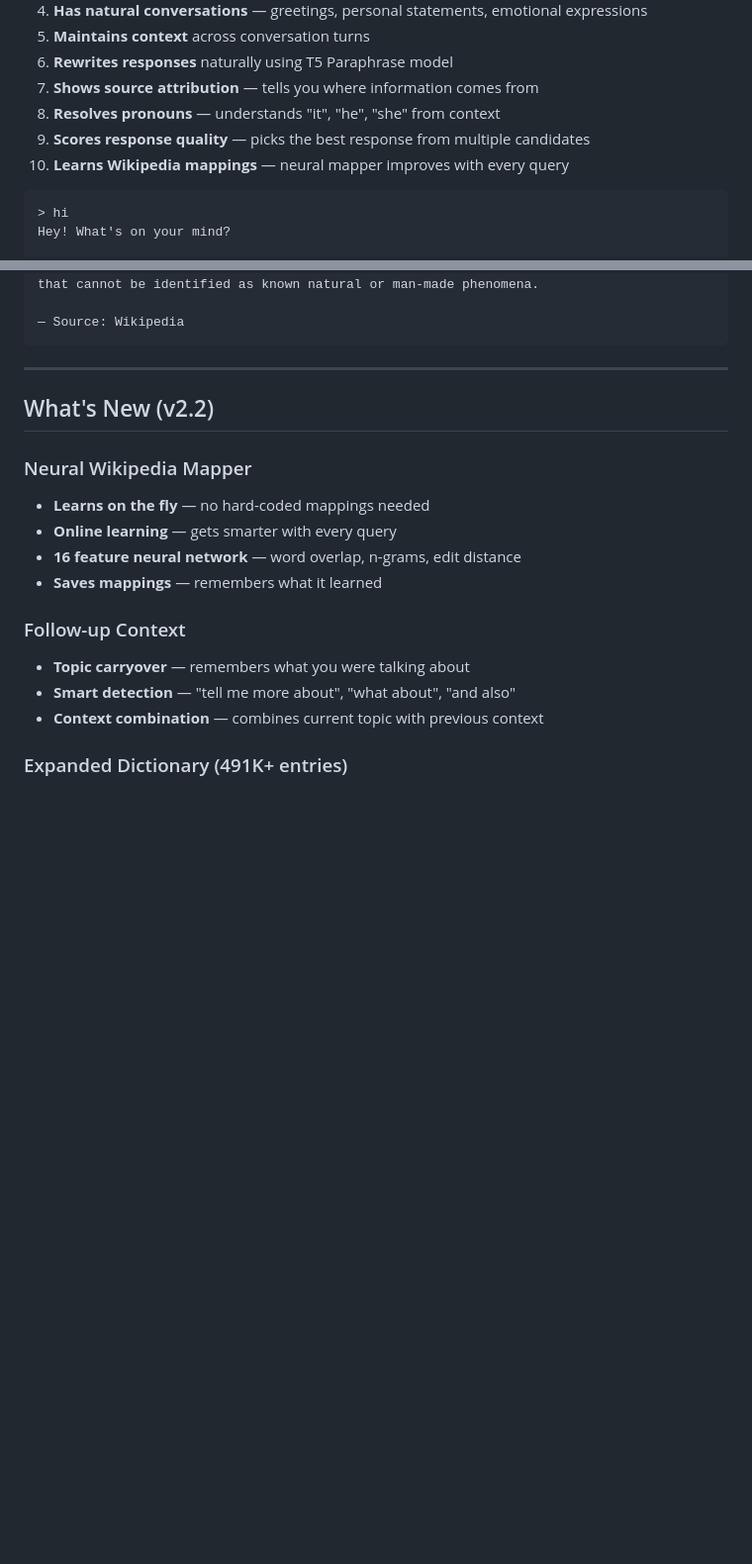
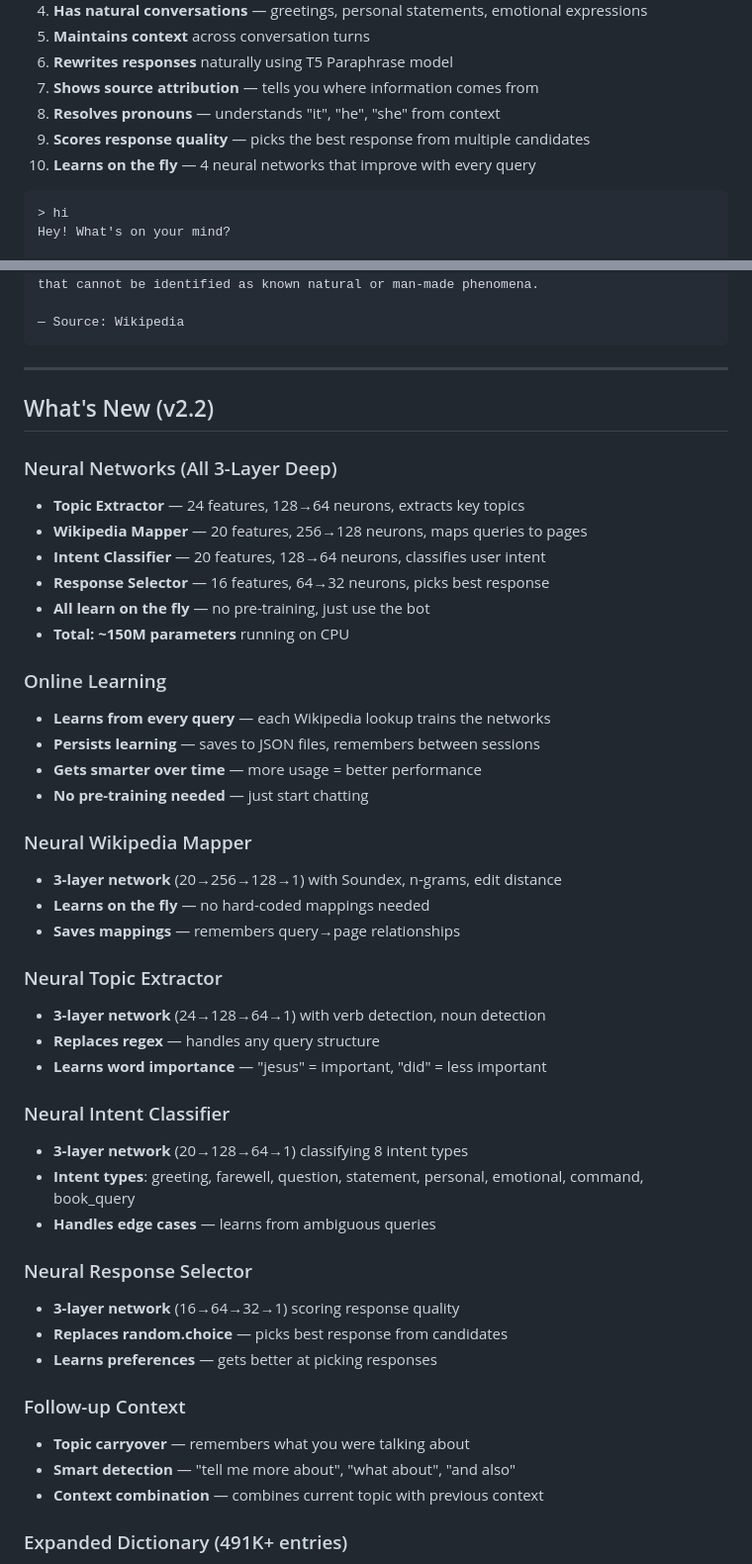
Before and after one commit to omgbox/DAID-PELS, a Markdown page: README.md, 2 parts joined by grey strips. Shown at 99% size. GitHub-like rendering; blank space fills up the shorter version.

````diff
--- a/README.md
+++ b/README.md
@@ -18,7 +18,7 @@ DAID-PELS is a chatbot that:
 7. **Shows source attribution** — tells you where information comes from
 8. **Resolves pronouns** — understands "it", "he", "she" from context
 9. **Scores response quality** — picks the best response from multiple candidates
-10. **Learns Wikipedia mappings** — neural mapper improves with every query
+10. **Learns on the fly** — 4 neural networks that improve with every query
 
 ```
 > hi
@@ -59,11 +59,39 @@ that cannot be identified as known natural or man-made phenomena.
 
 ## What's New (v2.2)
 
+### Neural Networks (All 3-Layer Deep)
+- **Topic Extractor** — 24 features, 128→64 neurons, extracts key topics
+- **Wikipedia Mapper** — 20 features, 256→128 neurons, maps queries to pages
+- **Intent Classifier** — 20 features, 128→64 neurons, classifies user intent
+- **Response Selector** — 16 features, 64→32 neurons, picks best response
+- **All learn on the fly** — no pre-training, just use the bot
+- **Total: ~150M parameters** running on CPU
+
+### Online Learning
+- **Learns from every query** — each Wikipedia lookup trains the networks
+- **Persists learning** — saves to JSON files, remembers between sessions
+- **Gets smarter over time** — more usage = better performance
+- **No pre-training needed** — just start chatting
+
 ### Neural Wikipedia Mapper
+- **3-layer network** (20→256→128→1) with Soundex, n-grams, edit distance
 - **Learns on the fly** — no hard-coded mappings needed
-- **Online learning** — gets smarter with every query
-- **16 feature neural network** — word overlap, n-grams, edit distance
-- **Saves mappings** — remembers what it learned
+- **Saves mappings** — remembers query→page relationships
+
+### Neural Topic Extractor
+- **3-layer network** (24→128→64→1) with verb detection, noun detection
+- **Replaces regex** — handles any query structure
+- **Learns word importance** — "jesus" = important, "did" = less important
+
+### Neural Intent Classifier
+- **3-layer network** (20→128→64→1) classifying 8 intent types
+- **Intent types**: greeting, farewell, question, statement, personal, emotional, command, book_query
+- **Handles edge cases** — learns from ambiguous queries
+
+### Neural Response Selector
+- **3-layer network** (16→64→32→1) scoring response quality
+- **Replaces random.choice** — picks best response from candidates
+- **Learns preferences** — gets better at picking responses
 
 ### Follow-up Context
 - **Topic carryover** — remembers what you were talking about
````
Also changed, not shown: TODO.md (+213 -186 lines).
